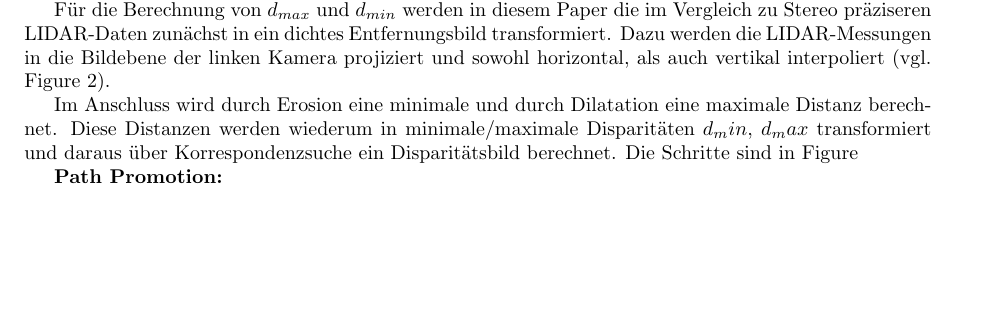
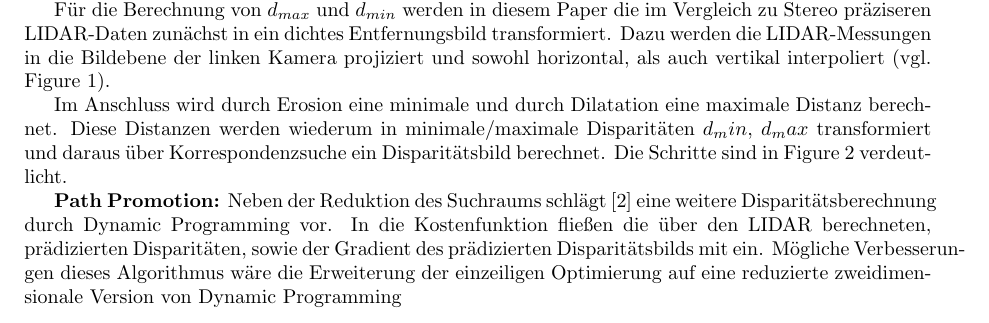
Before and after one commit to nischnei/tex_stota, a LaTeX document (stateoftheart.tex): part of page 1 of 2, cut so that both start at the same text, the shorter picture padded with empty space. Compiled offline with pdfLaTeX.

Commit message:
- added Badino

```diff
--- a/stateoftheart.tex
+++ b/stateoftheart.tex
@@ -114,8 +114,7 @@ Für die Berechnung von $d_{max}$ und $d_{min}$ werden in diesem Paper die im Ve
 	\caption[Badino Interpolation]{ Vertikale und horizontale Interpolation. Die Farben kodieren die Entfernung \cite{Badino2011a} }.
  	\label{img:badino_interpolation}
 \end{figure}
-
-Im Anschluss wird durch Erosion eine minimale und durch Dilatation eine maximale Distanz berechnet. Diese Distanzen werden wiederum in minimale/maximale Disparitäten $d_min$, $d_max$ transformiert und daraus über Korrespondenzsuche ein Disparitätsbild berechnet. Die Schritte sind in Figure
+Im Anschluss wird durch Erosion eine minimale und durch Dilatation eine maximale Distanz berechnet. Diese Distanzen werden wiederum in minimale/maximale Disparitäten $d_min$, $d_max$ transformiert und daraus über Korrespondenzsuche ein Disparitätsbild berechnet. Die Schritte sind in Figure \ref{img:badino_computation} verdeutlicht.
 
 \begin{figure}[ht]\centering%[]%[H]
 	\includegraphics[width=15cm]{images/png/badino_dsi_computation.png}
@@ -124,8 +123,10 @@ Im Anschluss wird durch Erosion eine minimale und durch Dilatation eine maximale
 \end{figure}
+
+\textbf{Path Promotion:} Neben der Reduktion des Suchraums schlägt \cite{Badino2011a} eine weitere Disparitätsberechnung durch Dynamic Programming vor. In die Kostenfunktion fließen die über den LIDAR berechneten, prädizierten Disparitäten, sowie der Gradient des prädizierten Disparitätsbilds mit ein.
+Mögliche Verbesserungen dieses Algorithmus wäre die Erweiterung der einzeiligen Optimierung auf eine reduzierte zweidimensionale Version von Dynamic Programming
 
 
 
-\textbf{Path Promotion:}
 \subsection*{Mid-Level Sensor Fusion}
 
 % You may title this section "Methods" or "Models".
```
Also changed, not shown: stateoftheart.tex (2 more changed lines).
